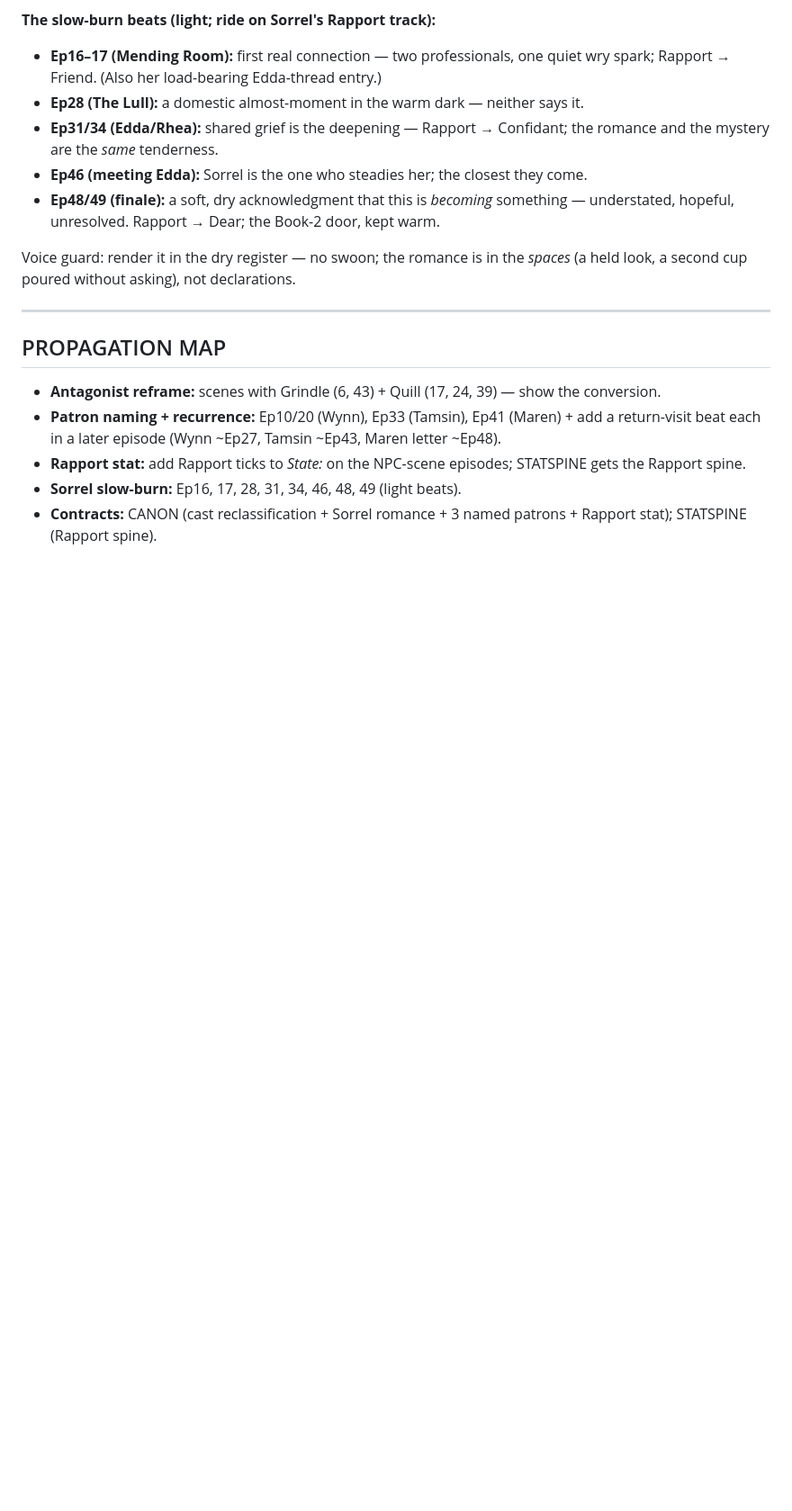
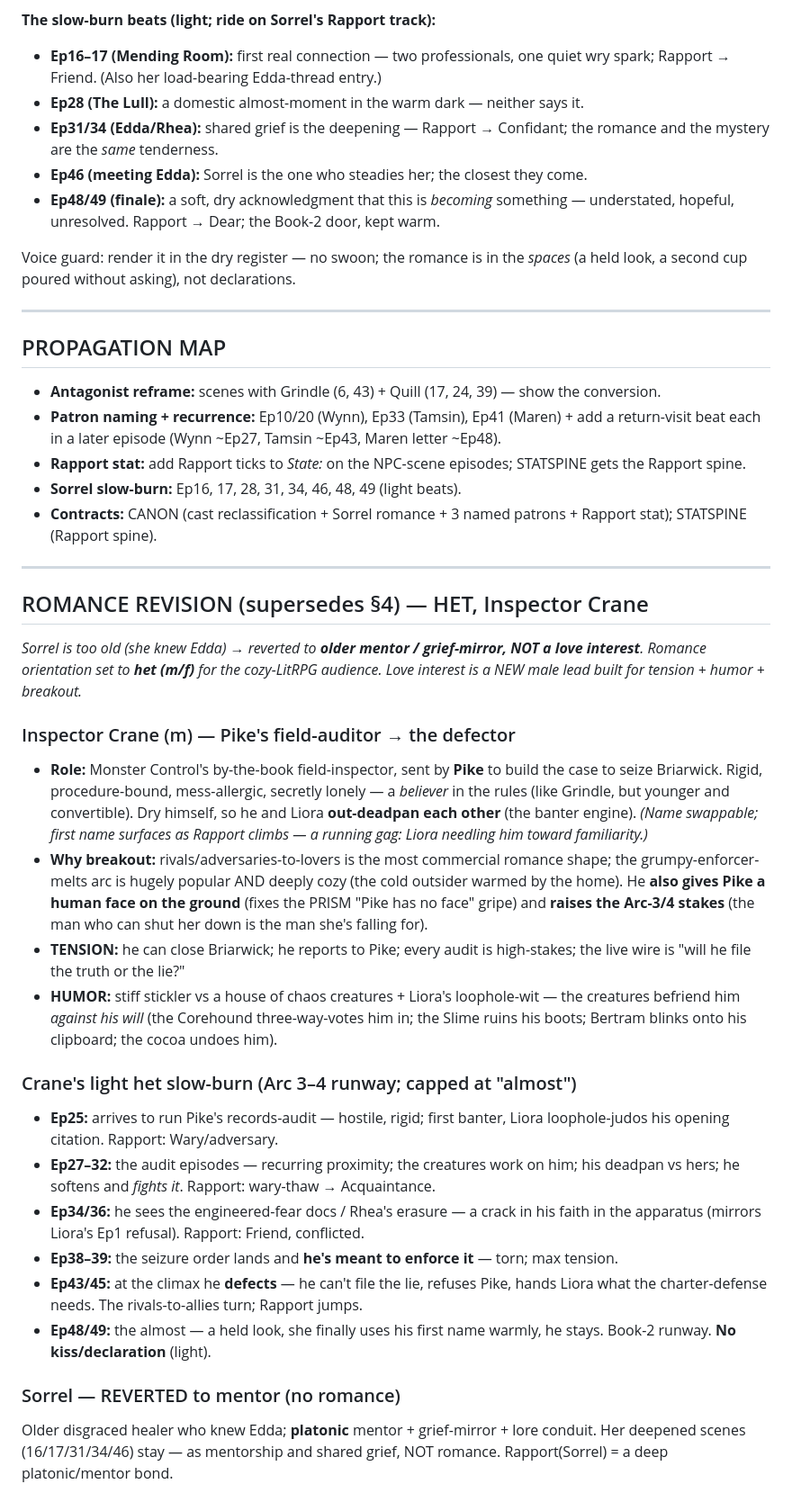
Before and after one commit to AmeliaGaine/MonsterNursery, a Markdown page: outline-engine/build/RELATIONSHIPS.md, the part around the change. Shown at 90% size. Rendered like a GitHub page; blank space fills up the shorter version.

Commit message:
Romance revision: het, Inspector Crane (new male lead); Sorrel reverts to mentor
Sorrel too old (knew Edda) -> platonic mentor/grief-mirror. Het love interest =
Inspector Crane, Pike's field-auditor turned defector: rivals-to-lovers, max tension
(he can shut her down) + max humor (stiff stickler vs chaos creatures + Liora's wit),
and he gives Pike a human face on the ground. Light slow-burn Arc 3-4, capped at almost.

Co-Authored-By: Claude Opus 4.8 <noreply@anthropic.com>
Claude-Session: https://claude.ai/code/session_01QVTu48c6KbJWeHYhVR3hNH

```diff
--- a/outline-engine/build/RELATIONSHIPS.md
+++ b/outline-engine/build/RELATIONSHIPS.md
@@ -84,3 +84,45 @@ Voice guard: render it in the dry register — no swoon; the romance is in the *
 - **Sorrel slow-burn:** Ep16, 17, 28, 31, 34, 46, 48, 49 (light beats).
 - **Contracts:** CANON (cast reclassification + Sorrel romance + 3 named patrons + Rapport
   stat); STATSPINE (Rapport spine).
+
+---
+## ROMANCE REVISION (supersedes §4) — HET, Inspector Crane
+
+*Sorrel is too old (she knew Edda) → reverted to **older mentor / grief-mirror, NOT a
+love interest**. Romance orientation set to **het (m/f)** for the cozy-LitRPG audience.
+Love interest is a NEW male lead built for tension + humor + breakout.*
+
+### Inspector Crane (m) — Pike's field-auditor → the defector
+- **Role:** Monster Control's by-the-book field-inspector, sent by **Pike** to build the
+  case to seize Briarwick. Rigid, procedure-bound, mess-allergic, secretly lonely — a
+  *believer* in the rules (like Grindle, but younger and convertible). Dry himself, so he
+  and Liora **out-deadpan each other** (the banter engine). *(Name swappable; first name
+  surfaces as Rapport climbs — a running gag: Liora needling him toward familiarity.)*
+- **Why breakout:** rivals/adversaries-to-lovers is the most commercial romance shape;
+  the grumpy-enforcer-melts arc is hugely popular AND deeply cozy (the cold outsider
+  warmed by the home). He **also gives Pike a human face on the ground** (fixes the PRISM
+  "Pike has no face" gripe) and **raises the Arc-3/4 stakes** (the man who can shut her
+  down is the man she's falling for).
+- **TENSION:** he can close Briarwick; he reports to Pike; every audit is high-stakes;
+  the live wire is "will he file the truth or the lie?"
+- **HUMOR:** stiff stickler vs a house of chaos creatures + Liora's loophole-wit — the
+  creatures befriend him *against his will* (the Corehound three-way-votes him in; the
+  Slime ruins his boots; Bertram blinks onto his clipboard; the cocoa undoes him).
+
+### Crane's light het slow-burn (Arc 3–4 runway; capped at "almost")
+- **Ep25:** arrives to run Pike's records-audit — hostile, rigid; first banter, Liora
+  loophole-judos his opening citation. Rapport: Wary/adversary.
+- **Ep27–32:** the audit episodes — recurring proximity; the creatures work on him; his
+  deadpan vs hers; he softens and *fights it*. Rapport: wary-thaw → Acquaintance.
+- **Ep34/36:** he sees the engineered-fear docs / Rhea's erasure — a crack in his faith in
+  the apparatus (mirrors Liora's Ep1 refusal). Rapport: Friend, conflicted.
+- **Ep38–39:** the seizure order lands and **he's meant to enforce it** — torn; max tension.
+- **Ep43/45:** at the climax he **defects** — he can't file the lie, refuses Pike, hands
+  Liora what the charter-defense needs. The rivals-to-allies turn; Rapport jumps.
+- **Ep48/49:** the almost — a held look, she finally uses his first name warmly, he stays.
+  Book-2 runway. **No kiss/declaration** (light).
+
+### Sorrel — REVERTED to mentor (no romance)
+Older disgraced healer who knew Edda; **platonic** mentor + grief-mirror + lore conduit.
+Her deepened scenes (16/17/31/34/46) stay — as mentorship and shared grief, NOT romance.
+Rapport(Sorrel) = a deep platonic/mentor bond.
```
Also changed, not shown: outline-engine/build/CANON.md (+9 -0 lines).
